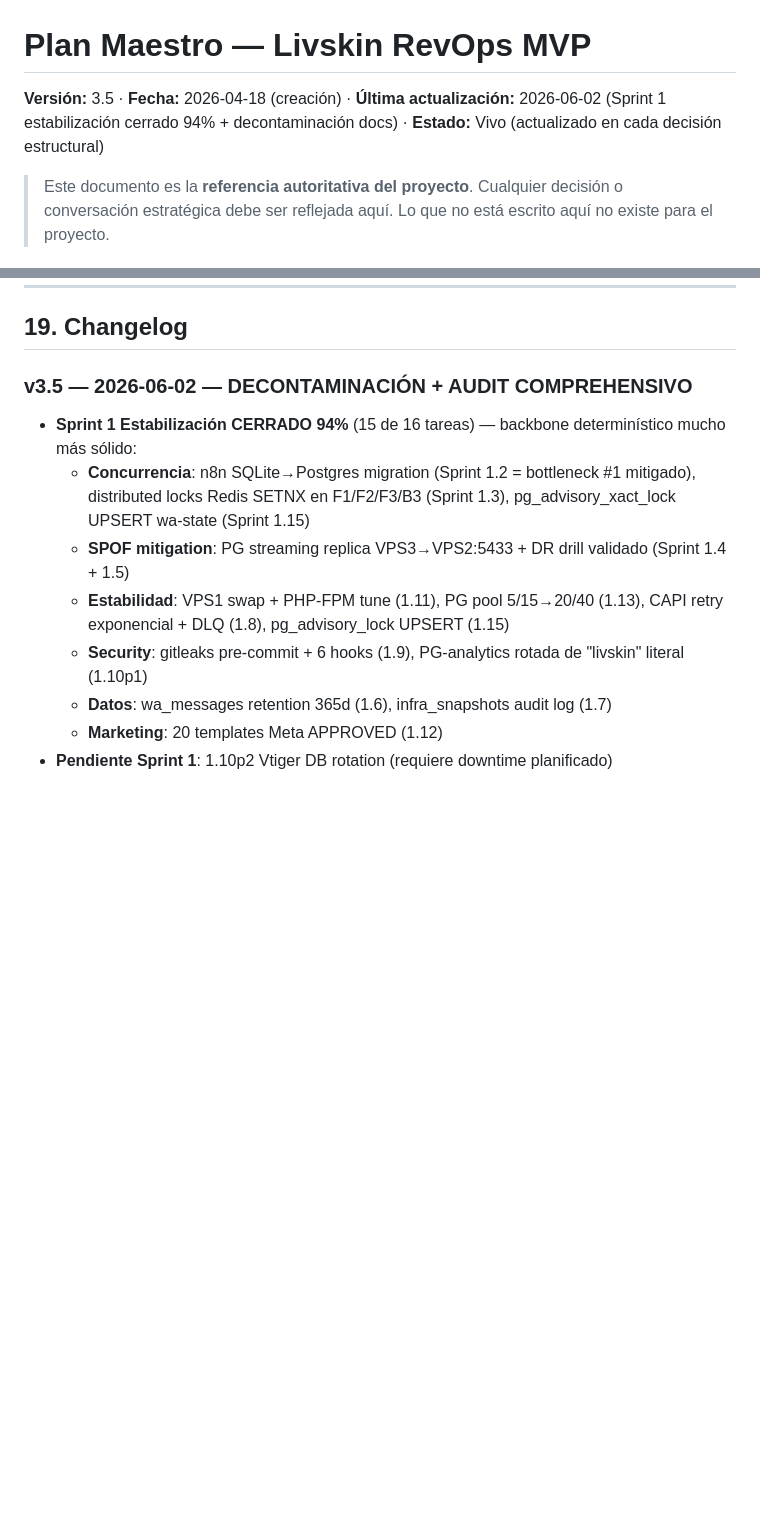
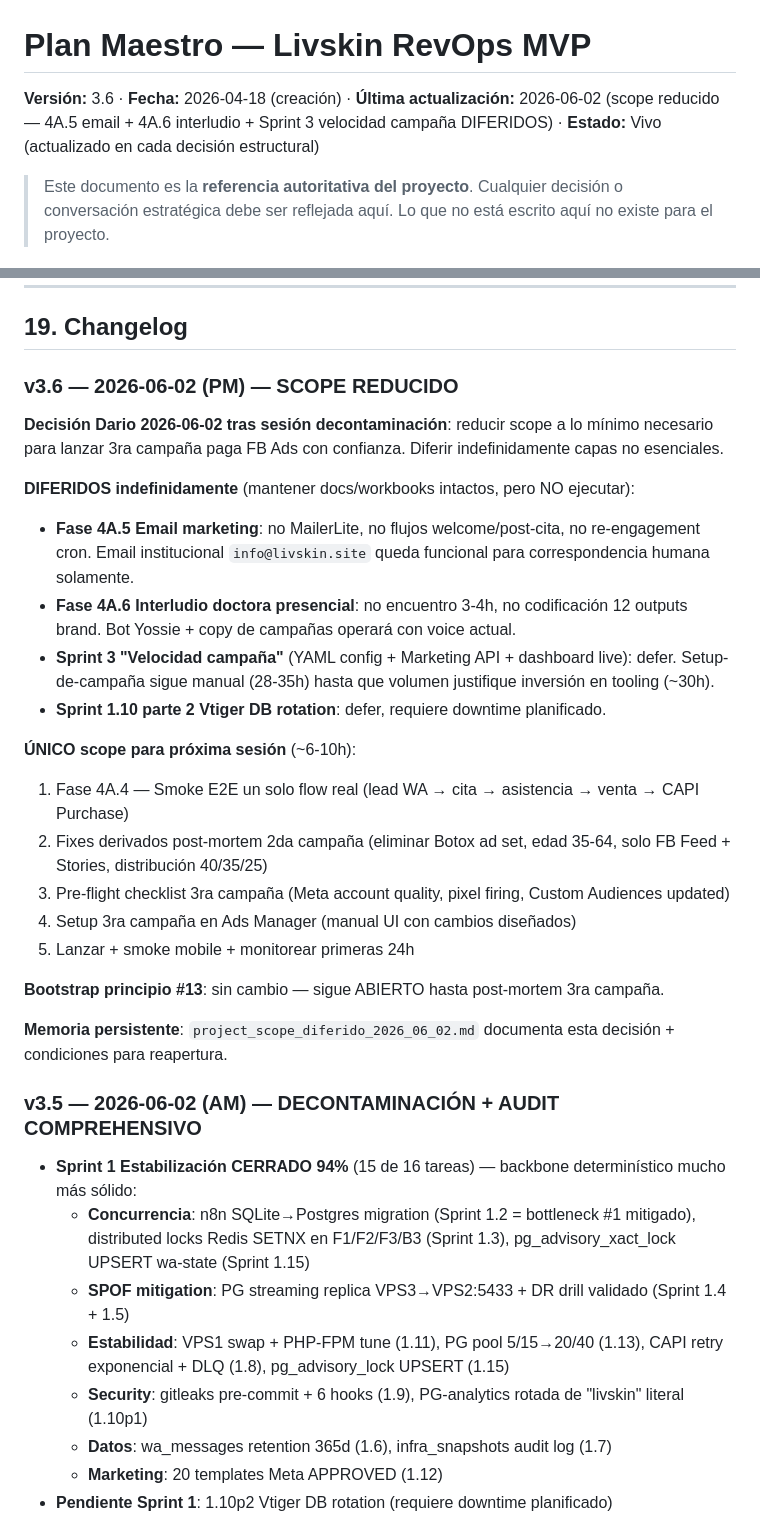
Before and after one commit to DarioUrrutia/livskin-revops, a Markdown page: docs/master-plan-mvp-livskin.md, 2 parts joined by grey strips. Drawn GitHub-style; blank space fills up the shorter version.

```diff
--- a/docs/master-plan-mvp-livskin.md
+++ b/docs/master-plan-mvp-livskin.md
@@ -1,6 +1,6 @@
 # Plan Maestro — Livskin RevOps MVP
 
-**Versión:** 3.5 · **Fecha:** 2026-04-18 (creación) · **Última actualización:** 2026-06-02 (Sprint 1 estabilización cerrado 94% + decontaminación docs) · **Estado:** Vivo (actualizado en cada decisión estructural)
+**Versión:** 3.6 · **Fecha:** 2026-04-18 (creación) · **Última actualización:** 2026-06-02 (scope reducido — 4A.5 email + 4A.6 interludio + Sprint 3 velocidad campaña DIFERIDOS) · **Estado:** Vivo (actualizado en cada decisión estructural)
 
 > Este documento es la **referencia autoritativa del proyecto**. Cualquier decisión o conversación estratégica debe ser reflejada aquí. Lo que no está escrito aquí no existe para el proyecto.
 
@@ -1387,7 +1387,28 @@ Principio 6 del proyecto: "respeto al equipo humano — la tecnología está al
 
 ## 19. Changelog
 
-### v3.5 — 2026-06-02 — DECONTAMINACIÓN + AUDIT COMPREHENSIVO
+### v3.6 — 2026-06-02 (PM) — SCOPE REDUCIDO
+
+**Decisión Dario 2026-06-02 tras sesión decontaminación**: reducir scope a lo mínimo necesario para lanzar 3ra campaña paga FB Ads con confianza. Diferir indefinidamente capas no esenciales.
+
+**DIFERIDOS indefinidamente** (mantener docs/workbooks intactos, pero NO ejecutar):
+- **Fase 4A.5 Email marketing**: no MailerLite, no flujos welcome/post-cita, no re-engagement cron. Email institucional `info@livskin.site` queda funcional para correspondencia humana solamente.
+- **Fase 4A.6 Interludio doctora presencial**: no encuentro 3-4h, no codificación 12 outputs brand. Bot Yossie + copy de campañas operará con voice actual.
+- **Sprint 3 "Velocidad campaña"** (YAML config + Marketing API + dashboard live): defer. Setup-de-campaña sigue manual (28-35h) hasta que volumen justifique inversión en tooling (~30h).
+- **Sprint 1.10 parte 2 Vtiger DB rotation**: defer, requiere downtime planificado.
+
+**ÚNICO scope para próxima sesión** (~6-10h):
+1. Fase 4A.4 — Smoke E2E un solo flow real (lead WA → cita → asistencia → venta → CAPI Purchase)
+2. Fixes derivados post-mortem 2da campaña (eliminar Botox ad set, edad 35-64, solo FB Feed + Stories, distribución 40/35/25)
+3. Pre-flight checklist 3ra campaña (Meta account quality, pixel firing, Custom Audiences updated)
+4. Setup 3ra campaña en Ads Manager (manual UI con cambios diseñados)
+5. Lanzar + smoke mobile + monitorear primeras 24h
+
+**Bootstrap principio #13**: sin cambio — sigue ABIERTO hasta post-mortem 3ra campaña.
+
+**Memoria persistente**: `project_scope_diferido_2026_06_02.md` documenta esta decisión + condiciones para reapertura.
+
+### v3.5 — 2026-06-02 (AM) — DECONTAMINACIÓN + AUDIT COMPREHENSIVO
 
 - **Sprint 1 Estabilización CERRADO 94%** (15 de 16 tareas) — backbone determinístico mucho más sólido:
   - **Concurrencia**: n8n SQLite→Postgres migration (Sprint 1.2 = bottleneck #1 mitigado), distributed locks Redis SETNX en F1/F2/F3/B3 (Sprint 1.3), pg_advisory_xact_lock UPSERT wa-state (Sprint 1.15)
```
Also changed, not shown: CLAUDE.md (+34 -14 lines).
